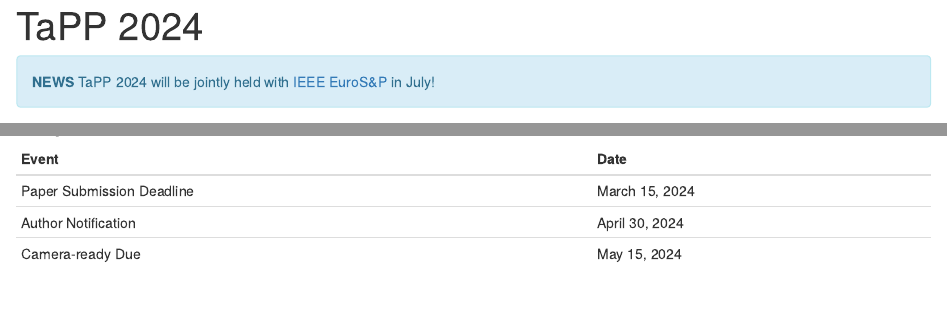
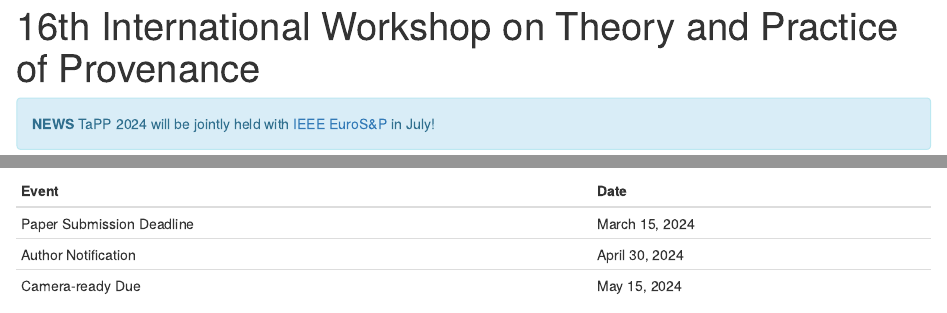
Before and after one commit to ProvenanceWeek/TaPP2024, an R Markdown document (Bookdown/TaPP_2024.Rmd): the page in a window 1100 px wide, from its top, and a second part further down, joined at a grey line. Rendered offline with R 4.5, knitr and Pandoc, with nearby package versions; drawn as R Markdown's standard HTML page in place of the format the file asks for.

Commit message:
update title

```diff
--- a/Bookdown/TaPP_2024.Rmd
+++ b/Bookdown/TaPP_2024.Rmd
@@ -1,5 +1,5 @@
 ---
-title: "TaPP 2024"
+title: "16th International Workshop on Theory and Practice of Provenance"
 editor_options:
   markdown:
     wrap: 72
```
Also changed, not shown: 404.html, TaPP_2024.html, search_index.json.
